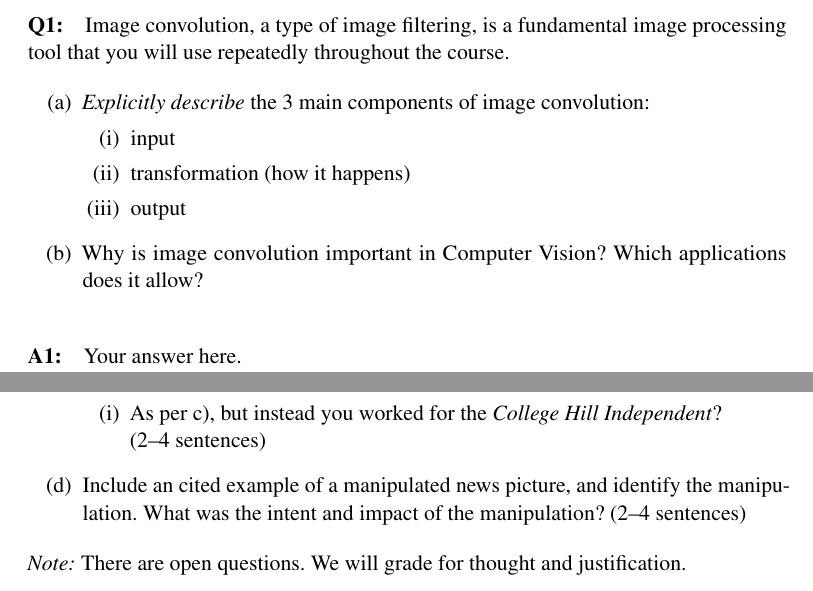
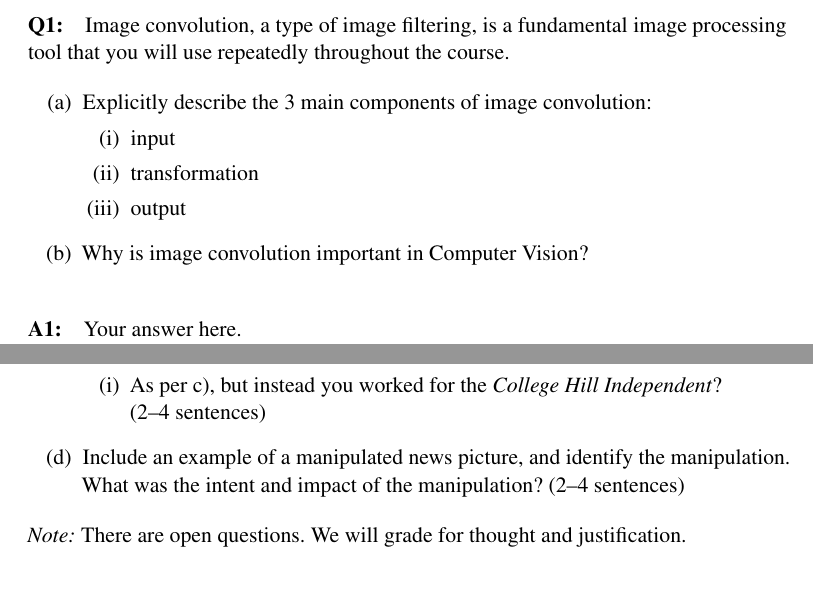
Before and after one commit to brown-ivl/CSCI2952-O_RobotExercises_Template, a LaTeX document (questions/Project1_QuestionsTemplate.tex): two parts of pages 1 and 6 of 8, joined at a grey line, cut so that both start at the same text. Compiled offline with pdfLaTeX.

Commit message:
Revert "Added application note + trying to emphasize transformation."
This reverts commit 619d46972630abf410edc4b7b135175931a00974.

```diff
--- a/questions/Project1_QuestionsTemplate.tex
+++ b/questions/Project1_QuestionsTemplate.tex
@@ -92,13 +92,13 @@
 \paragraph{Q1:} Image convolution, a type of image filtering, is a fundamental image processing tool that you will use repeatedly throughout the course.
 
 \begin{enumerate}[(a)]
-\item \emph{Explicitly describe} the 3 main components of image convolution:
+\item Explicitly describe the 3 main components of image convolution:
 \begin{enumerate}[(i)]
     \item input
-    \item transformation (how it happens)
+    \item transformation
     \item output
 \end{enumerate}
-\item Why is image convolution important in Computer Vision? Which applications does it allow?
+\item Why is image convolution important in Computer Vision?
 \end{enumerate}
 
 
@@ -275,7 +275,7 @@ illustrations than as reportage, since they can no longer distinguish between a
     \item As per c), but instead you worked for the \emph{College Hill Independent}? \\(2--4 sentences)
     \end{enumerate}
 
-    \item Include an cited example of a manipulated news picture, and identify the manipulation. What was the intent and impact of the manipulation? (2--4 sentences)
+    \item Include an example of a manipulated news picture, and identify the manipulation. What was the intent and impact of the manipulation? (2--4 sentences)
 \end{enumerate}
 
 \emph{Note:} There are open questions. We will grade for thought and justification.
```
